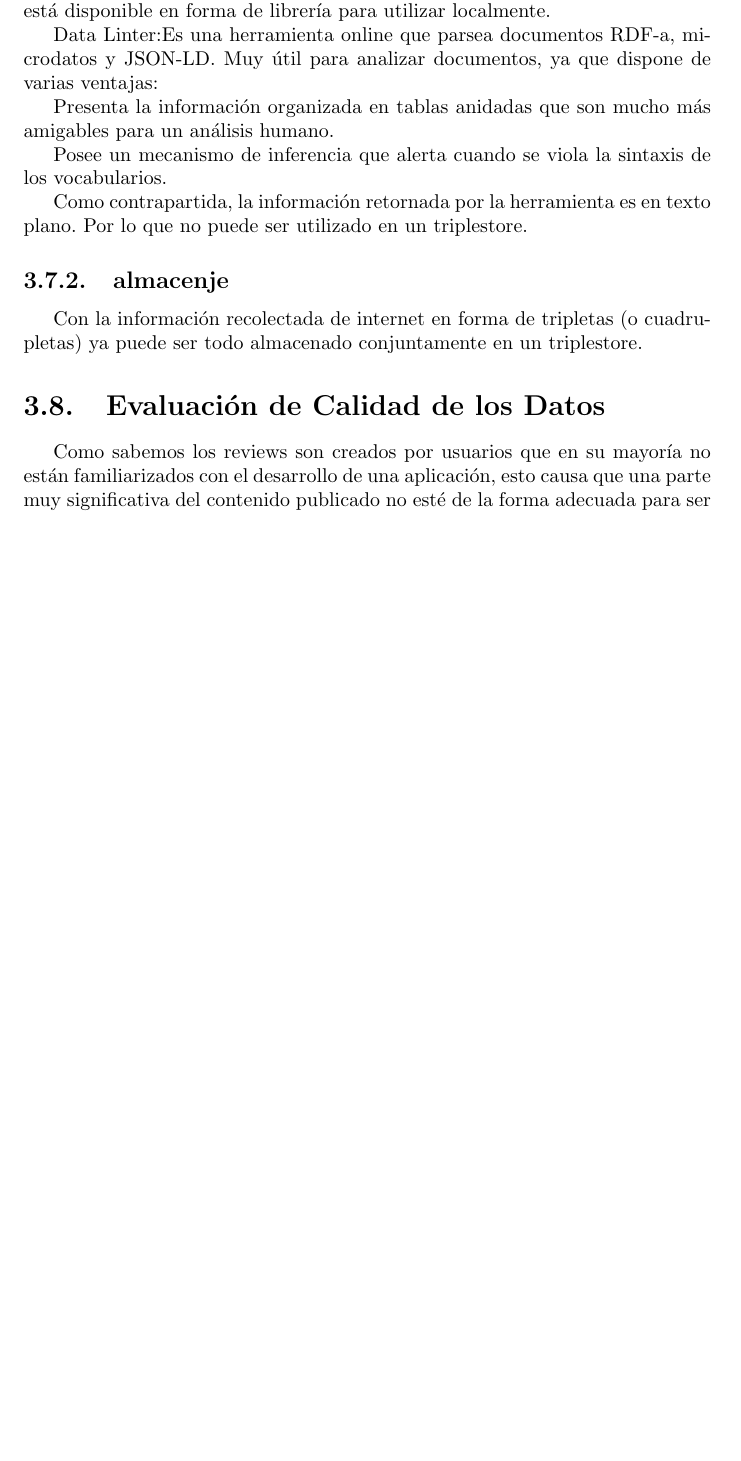
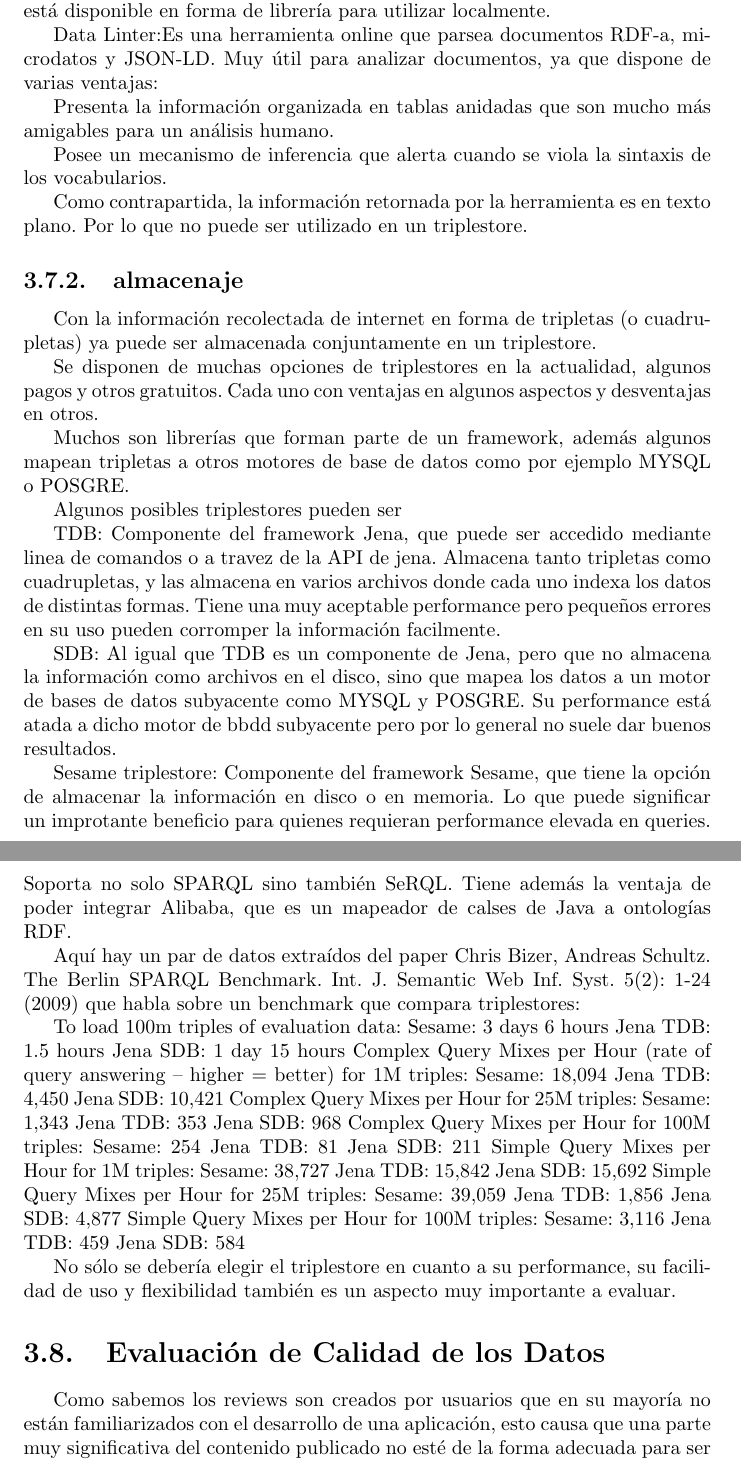
Before and after one commit to GuidoZuccarelli/tesis, a LaTeX document (main.tex, which reads estrategia.tex): part of page 21 of 55 before the commit and two parts of pages 21 and 22 of 57 after it, the two joined at a grey line, cut so that both start at the same text, the shorter picture padded with empty space. Compiled offline with pdfLaTeX.

Commit message:
Tapados algunos agujeros

```diff
--- a/estrategia.tex
+++ b/estrategia.tex
@@ -370,10 +370,55 @@ Posee un mecanismo de inferencia que alerta cuando se viola la sintaxis de los v
 Como contrapartida, la información retornada por la herramienta es en texto plano. Por lo que no puede ser utilizado en un triplestore.
 
 
-\subsection{almacenje}
+\subsection{almacenaje}
 
-Con la información recolectada de internet en forma de tripletas (o cuadrupletas) ya puede ser todo almacenado conjuntamente en un triplestore.
+Con la información recolectada de internet en forma de tripletas (o cuadrupletas) ya puede ser almacenada conjuntamente en un triplestore.
 
+Se disponen de muchas opciones de triplestores en la actualidad, algunos pagos y otros gratuitos. Cada uno con ventajas en algunos aspectos y desventajas en otros.
+
+Muchos son librerías que forman parte de un framework, además algunos mapean tripletas a otros motores de base de datos como por ejemplo MYSQL o POSGRE.
+
+Algunos posibles triplestores pueden ser
+
+TDB: Componente del framework Jena, que puede ser accedido mediante linea de comandos o a travez de la API de jena. Almacena tanto tripletas como cuadrupletas, y las almacena en varios archivos donde cada uno indexa los datos de distintas formas. Tiene una muy aceptable performance pero pequeños errores en su uso pueden corromper la información facilmente.
+
+SDB: Al igual que TDB es un componente de Jena, pero que no almacena la información como archivos en el disco, sino que mapea los datos a un motor de bases de datos subyacente como MYSQL y POSGRE. Su performance está atada a dicho motor de bbdd subyacente pero por lo general no suele dar buenos resultados.
+
+Sesame triplestore: Componente del framework Sesame, que tiene la opción de almacenar la información en disco o en memoria. Lo que puede significar un improtante beneficio para quienes requieran performance elevada en queries. Soporta no solo SPARQL sino también SeRQL. Tiene además la ventaja de poder integrar Alibaba, que es un mapeador de calses de Java a ontologías RDF.
+
+Aquí hay un par de datos extraídos del paper Chris Bizer, Andreas Schultz. The Berlin SPARQL Benchmark. Int. J. Semantic Web Inf. Syst. 5(2): 1-24 (2009) que habla sobre un benchmark que compara triplestores:
+
+
+    To load 100m triples of evaluation data:
+        Sesame: 3 days 6 hours
+        Jena TDB: 1.5 hours
+        Jena SDB: 1 day 15 hours
+    Complex Query Mixes per Hour (rate of query answering -- higher = better) for 1M triples:
+        Sesame: 18,094
+        Jena TDB: 4,450
+        Jena SDB: 10,421
+    Complex Query Mixes per Hour for 25M triples:
+        Sesame: 1,343
+        Jena TDB: 353
+        Jena SDB: 968
+    Complex Query Mixes per Hour for 100M triples:
+        Sesame: 254
+        Jena TDB: 81
+        Jena SDB: 211
+    Simple Query Mixes per Hour for 1M triples:
+        Sesame: 38,727
+        Jena TDB: 15,842
+        Jena SDB: 15,692
+    Simple Query Mixes per Hour for 25M triples:
+        Sesame: 39,059
+        Jena TDB: 1,856
+        Jena SDB: 4,877
+    Simple Query Mixes per Hour for 100M triples:
+        Sesame: 3,116
+        Jena TDB: 459
+        Jena SDB: 584
+
+No sólo se debería elegir el triplestore en cuanto a su performance, su facilidad de uso y flexibilidad también es un aspecto muy importante a evaluar.
 
 %\input{opcionesDescarga}
 %input{opcionesTransformación}
```
Also changed, not shown: estrategia.tex (16 more changed lines).
